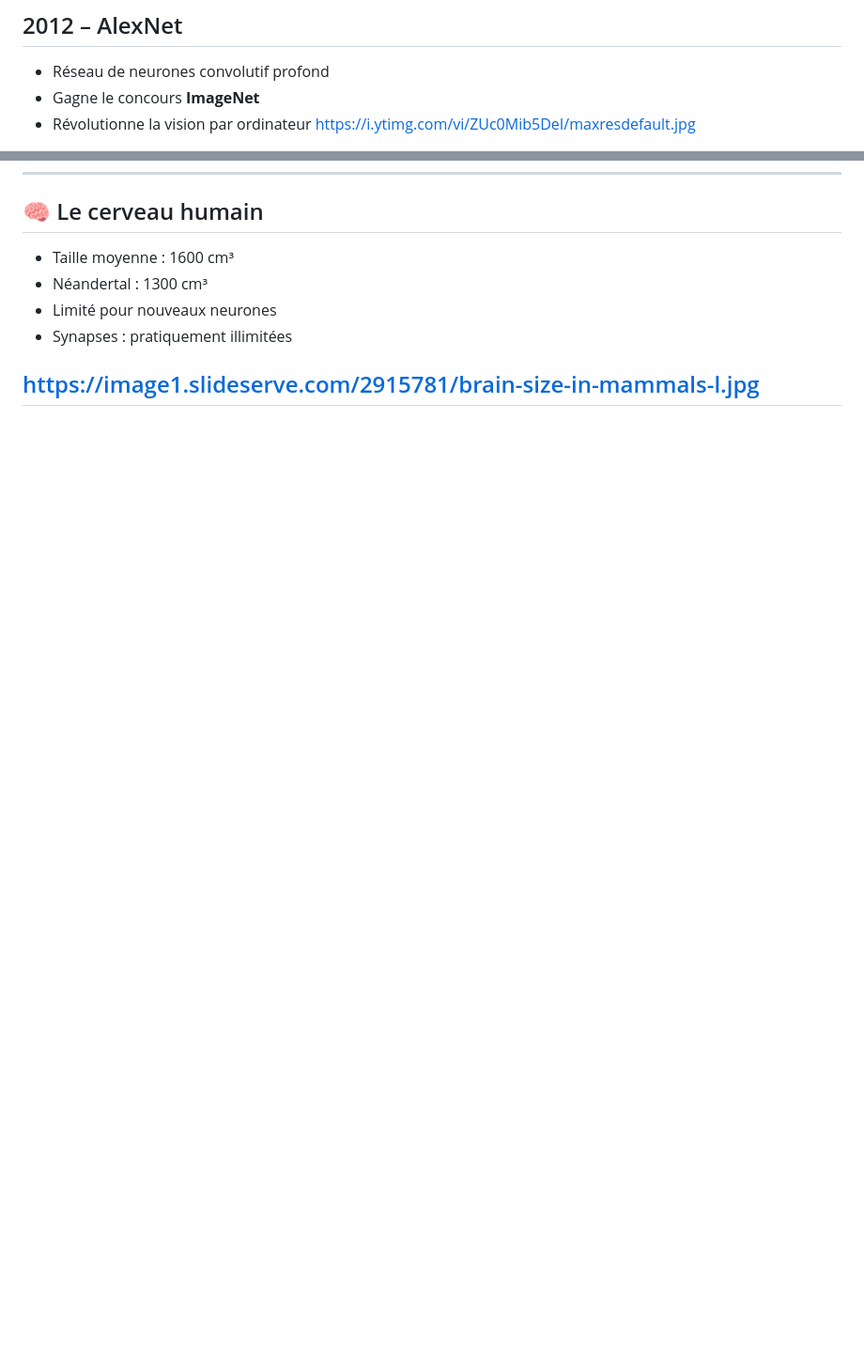
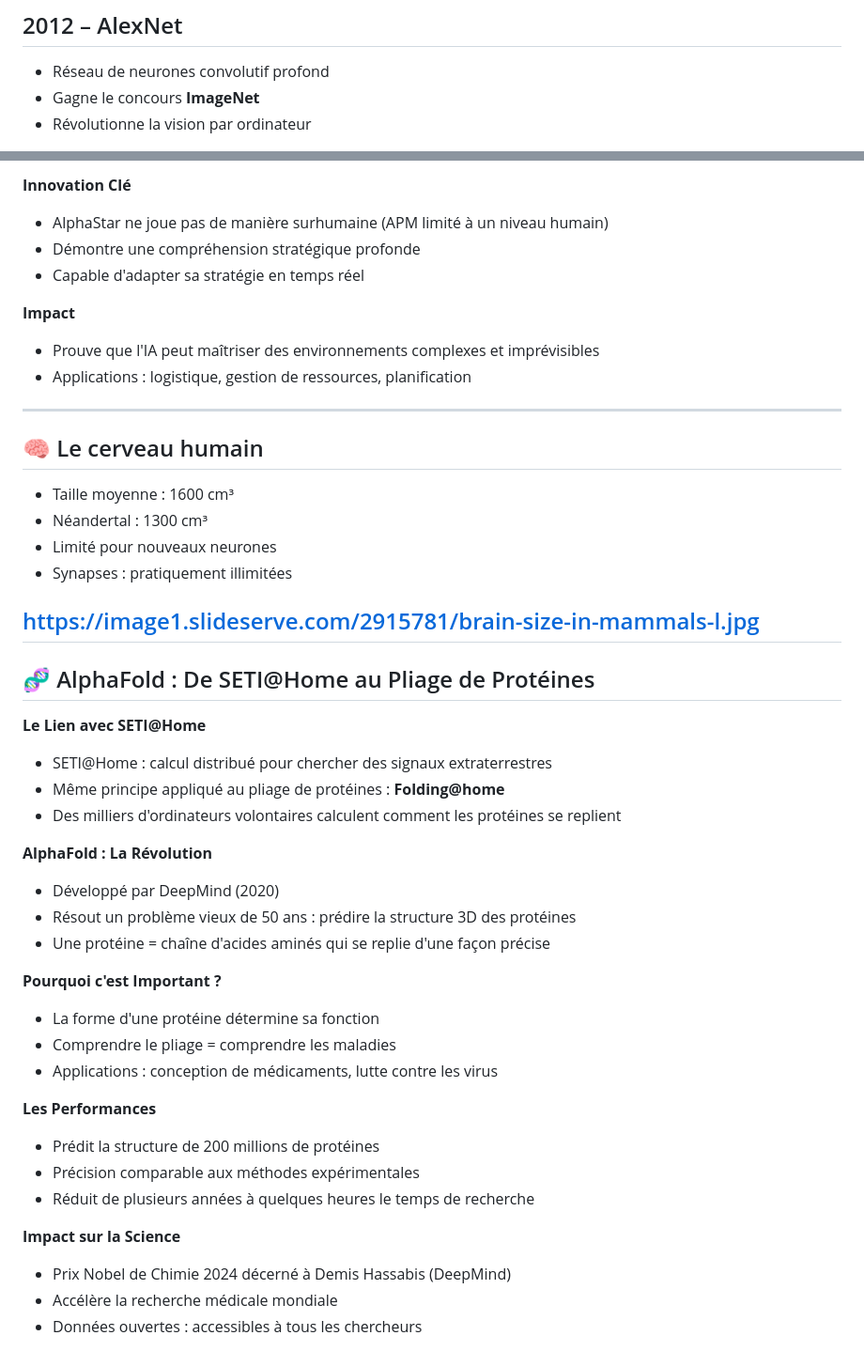
Before and after one commit to famibelle/ConferenceIntelligenceArtificielle, a Markdown page: ConférenceIA.md, 2 parts joined by grey strips. Shown at 94% size. Drawn GitHub-style; blank space fills up the shorter version.

```diff
--- a/ConférenceIA.md
+++ b/ConférenceIA.md
@@ -228,5 +232,4 @@ https://www.intelligenthq.com/wp-content/uploads/2023/09/godfathers-of-ai.jpg
 - Réseau de neurones convolutif profond
 - Gagne le concours **ImageNet**
 - Révolutionne la vision par ordinateur
-https://i.ytimg.com/vi/ZUc0Mib5DeI/maxresdefault.jpg
 
@@ -311,3 +371,14 @@ https://i.ytimg.com/vi/ZUc0Mib5DeI/maxresdefault.jpg
+**Innovation Clé**
+- AlphaStar ne joue pas de manière surhumaine (APM limité à un niveau humain)
+- Démontre une compréhension stratégique profonde
+- Capable d'adapter sa stratégie en temps réel
+
+**Impact**
+- Prouve que l'IA peut maîtriser des environnements complexes et imprévisibles
+- Applications : logistique, gestion de ressources, planification
+
+---
+<!-- .slide: data-layout="text-image" data-img="https://image1.slideserve.com/2915781/brain-size-in-mammals-l.jpg" data-alt="Taille du cerveau chez les mammifères" -->
 
 ## 🧠 Le cerveau humain
 - Taille moyenne : 1600 cm³
@@ -316,3 +387,32 @@ https://i.ytimg.com/vi/ZUc0Mib5DeI/maxresdefault.jpg
 - Synapses : pratiquement illimitées
 
 https://image1.slideserve.com/2915781/brain-size-in-mammals-l.jpg
+---
+
+## 🧬 AlphaFold : De SETI@Home au Pliage de Protéines
+
+**Le Lien avec SETI@Home**
+- SETI@Home : calcul distribué pour chercher des signaux extraterrestres
+- Même principe appliqué au pliage de protéines : **Folding@home**
+- Des milliers d'ordinateurs volontaires calculent comment les protéines se replient
+
+**AlphaFold : La Révolution**
+- Développé par DeepMind (2020)
+- Résout un problème vieux de 50 ans : prédire la structure 3D des protéines
+- Une protéine = chaîne d'acides aminés qui se replie d'une façon précise
+
+**Pourquoi c'est Important ?**
+- La forme d'une protéine détermine sa fonction
+- Comprendre le pliage = comprendre les maladies
+- Applications : conception de médicaments, lutte contre les virus
+
+**Les Performances**
+- Prédit la structure de 200 millions de protéines
+- Précision comparable aux méthodes expérimentales
+- Réduit de plusieurs années à quelques heures le temps de recherche
+
+**Impact sur la Science**
+- Prix Nobel de Chimie 2024 décerné à Demis Hassabis (DeepMind)
+- Accélère la recherche médicale mondiale
+- Données ouvertes : accessibles à tous les chercheurs
+
```
Also changed, not shown: other parts of ConférenceIA.md (+65 -2 lines).
